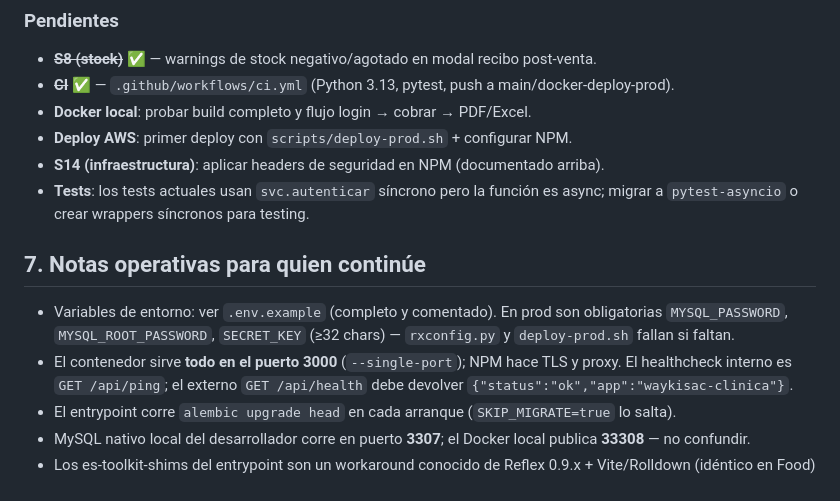
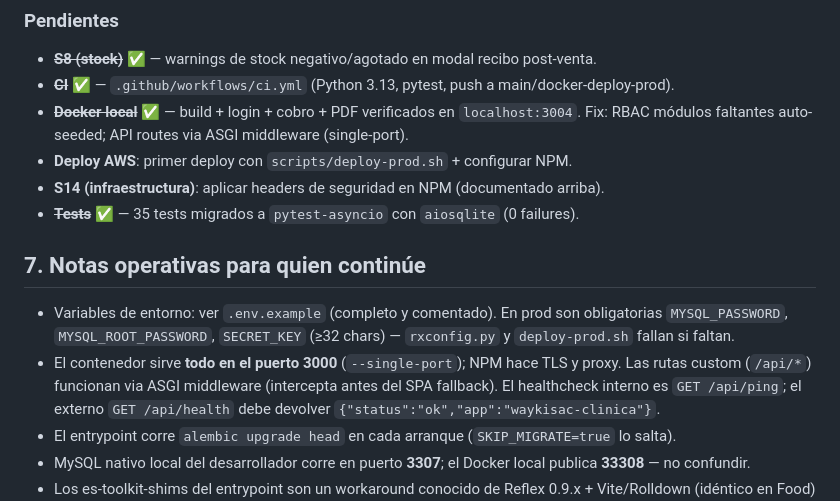
Before and after one commit to TreborOscorima/Clinica-Oscorima, a Markdown page: AUDITORIA_WAYKISAC_CLINICA.md, the part around the change. Drawn GitHub-style.

Commit message:
docs: marcar Docker local + tests como resueltos en auditoría
Co-Authored-By: Claude Opus 4.6 <noreply@anthropic.com>

```diff
--- a/AUDITORIA_WAYKISAC_CLINICA.md
+++ b/AUDITORIA_WAYKISAC_CLINICA.md
@@ -253,11 +253,11 @@ globales (Alt+1..7, N, /, Esc, Ctrl+Enter) — nivel superior al típico CRUD.
 ### Pendientes
 - ~~**S8 (stock)**~~ ✅ — warnings de stock negativo/agotado en modal recibo post-venta.
 - ~~**CI**~~ ✅ — `.github/workflows/ci.yml` (Python 3.13, pytest, push a main/docker-deploy-prod).
-- **Docker local**: probar build completo y flujo login → cobrar → PDF/Excel.
+- ~~**Docker local**~~ ✅ — build + login + cobro + PDF verificados en `localhost:3004`.
+  Fix: RBAC módulos faltantes auto-seeded; API routes via ASGI middleware (single-port).
 - **Deploy AWS**: primer deploy con `scripts/deploy-prod.sh` + configurar NPM.
 - **S14 (infraestructura)**: aplicar headers de seguridad en NPM (documentado arriba).
-- **Tests**: los tests actuales usan `svc.autenticar` síncrono pero la función es async;
-  migrar a `pytest-asyncio` o crear wrappers síncronos para testing.
+- ~~**Tests**~~ ✅ — 35 tests migrados a `pytest-asyncio` con `aiosqlite` (0 failures).
 
 ## 7. Notas operativas para quien continúe
 
@@ -265,6 +265,7 @@ globales (Alt+1..7, N, /, Esc, Ctrl+Enter) — nivel superior al típico CRUD.
   obligatorias `MYSQL_PASSWORD`, `MYSQL_ROOT_PASSWORD`, `SECRET_KEY` (≥32 chars) —
   `rxconfig.py` y `deploy-prod.sh` fallan si faltan.
 - El contenedor sirve **todo en el puerto 3000** (`--single-port`); NPM hace TLS y proxy.
+  Las rutas custom (`/api/*`) funcionan via ASGI middleware (intercepta antes del SPA fallback).
   El healthcheck interno es `GET /api/ping`; el externo `GET /api/health` debe devolver
   `{"status":"ok","app":"waykisac-clinica"}`.
 - El entrypoint corre `alembic upgrade head` en cada arranque (`SKIP_MIGRATE=true` lo salta).
```
